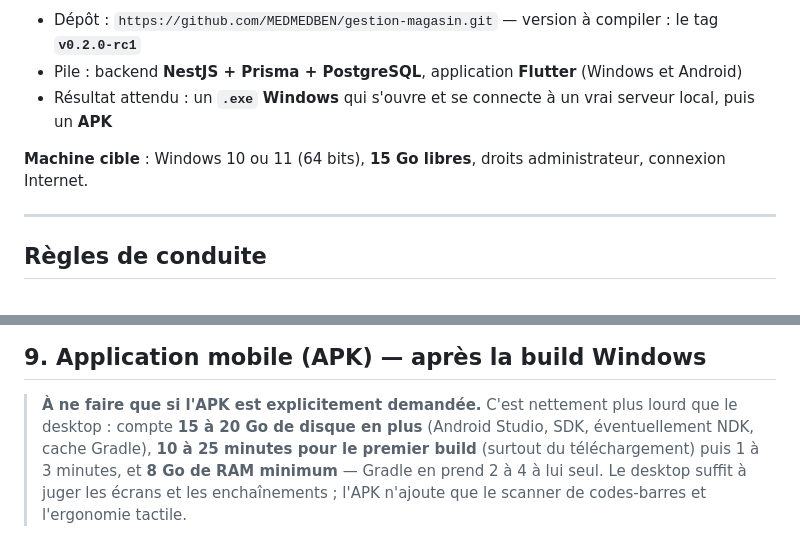
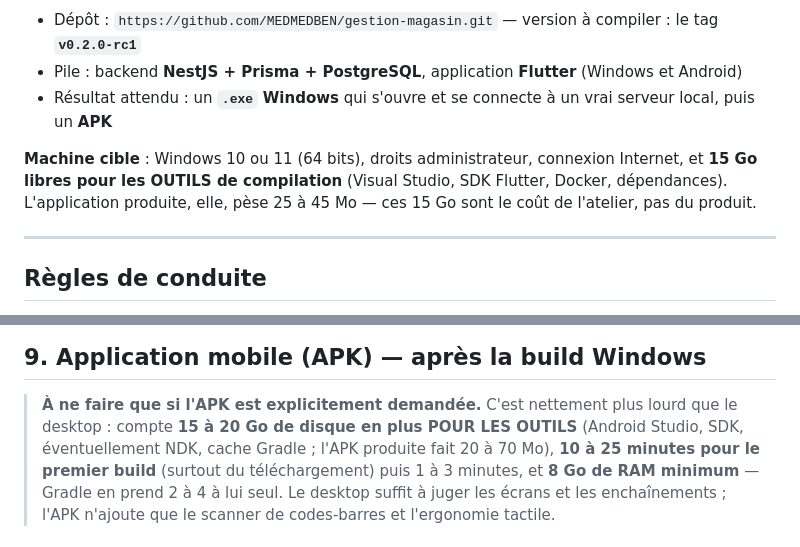
Before and after one commit to MEDMEDBEN/gestion-magasin, a Markdown page: docs/BUILD.md, 2 parts joined by grey strips. Drawn GitHub-style.

Commit message:
docs(build): lever l'ambiguïté sur les 15 Go — outils de compilation, pas taille de l'app
L'application produite pèse 25 à 45 Mo ; les 15 Go sont ceux de Visual Studio,
du SDK Flutter, de Docker et des dépendances. La formulation laissait croire
que le logiciel lui-même était énorme.

Co-Authored-By: Claude Opus 5 <noreply@anthropic.com>

```diff
--- a/docs/BUILD.md
+++ b/docs/BUILD.md
@@ -7,7 +7,7 @@ de l'installation des outils jusqu'à l'exécutable Windows, puis l'application
 - Pile : backend **NestJS + Prisma + PostgreSQL**, application **Flutter** (Windows et Android)
 - Résultat attendu : un **`.exe` Windows** qui s'ouvre et se connecte à un vrai serveur local, puis un **APK**
 
-**Machine cible** : Windows 10 ou 11 (64 bits), **15 Go libres**, droits administrateur, connexion Internet.
+**Machine cible** : Windows 10 ou 11 (64 bits), droits administrateur, connexion Internet, et **15 Go libres pour les OUTILS de compilation** (Visual Studio, SDK Flutter, Docker, dépendances). L'application produite, elle, pèse 25 à 45 Mo — ces 15 Go sont le coût de l'atelier, pas du produit.
 
 ---
 
@@ -242,7 +242,7 @@ seulement l'ouverture de la fenêtre.
 ## 9. Application mobile (APK) — après la build Windows
 
 > **À ne faire que si l'APK est explicitement demandée.** C'est nettement plus lourd que le desktop :
-> compte **15 à 20 Go de disque en plus** (Android Studio, SDK, éventuellement NDK, cache Gradle),
+> compte **15 à 20 Go de disque en plus POUR LES OUTILS** (Android Studio, SDK, éventuellement NDK, cache Gradle ; l'APK produite fait 20 à 70 Mo),
 > **10 à 25 minutes pour le premier build** (surtout du téléchargement) puis 1 à 3 minutes,
 > et **8 Go de RAM minimum** — Gradle en prend 2 à 4 à lui seul.
 > Le desktop suffit à juger les écrans et les enchaînements ; l'APK n'ajoute que le scanner de
```
